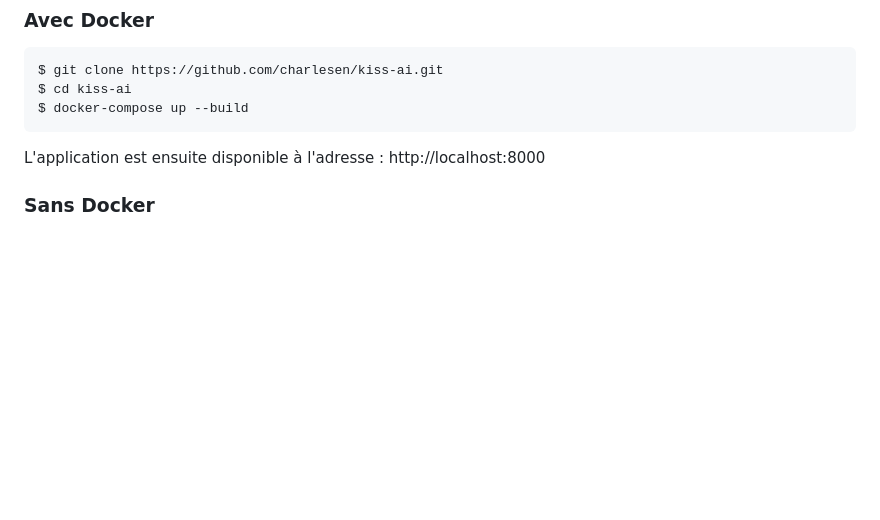
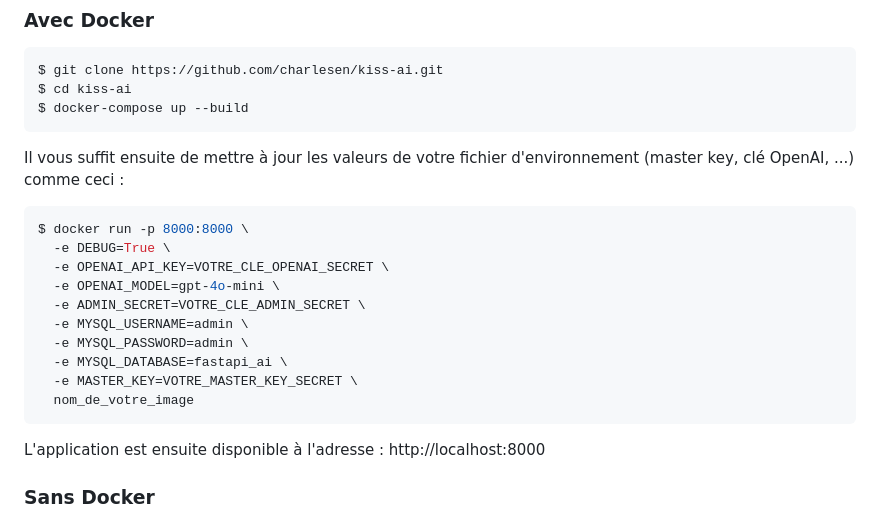
Before and after one commit to charlesen/kiss-ai, a Markdown page: README.md, the part around the change. Rendered like a GitHub page; blank space fills up the shorter version.

Commit message:
feat: Docker update env values on docker img

````diff
--- a/README.md
+++ b/README.md
@@ -19,6 +19,21 @@ Prérequis : Python
 $ git clone https://github.com/charlesen/kiss-ai.git
 $ cd kiss-ai
 $ docker-compose up --build
+```
+
+Il vous suffit ensuite de mettre à jour les valeurs de votre fichier d'environnement (master key, clé OpenAI, ...) comme ceci :
+
+```bash
+$ docker run -p 8000:8000 \
+  -e DEBUG=True \
+  -e OPENAI_API_KEY=VOTRE_CLE_OPENAI_SECRET \
+  -e OPENAI_MODEL=gpt-4o-mini \
+  -e ADMIN_SECRET=VOTRE_CLE_ADMIN_SECRET \
+  -e MYSQL_USERNAME=admin \
+  -e MYSQL_PASSWORD=admin \
+  -e MYSQL_DATABASE=fastapi_ai \
+  -e MASTER_KEY=VOTRE_MASTER_KEY_SECRET \
+  nom_de_votre_image
 ```
 
 L'application est ensuite disponible à l'adresse : http://localhost:8000
````
